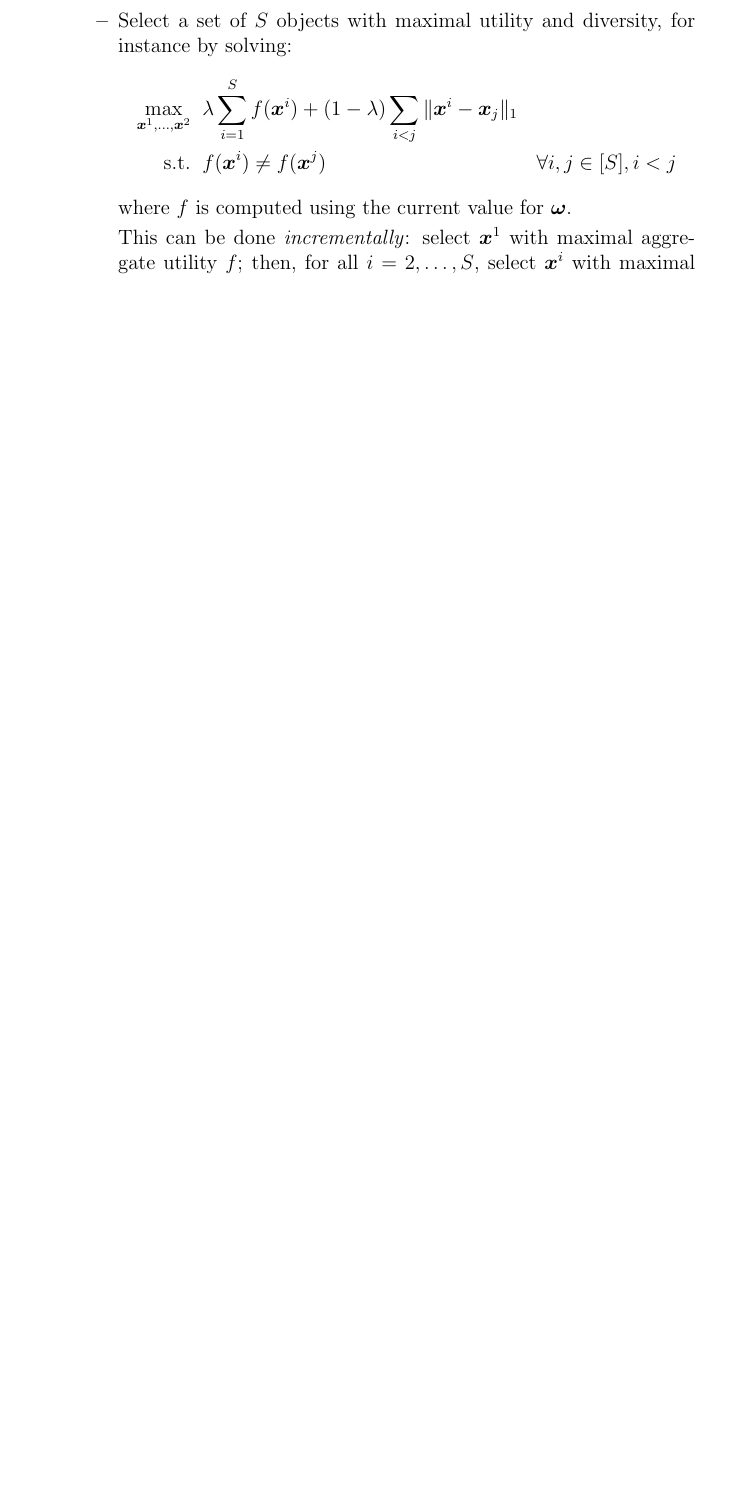
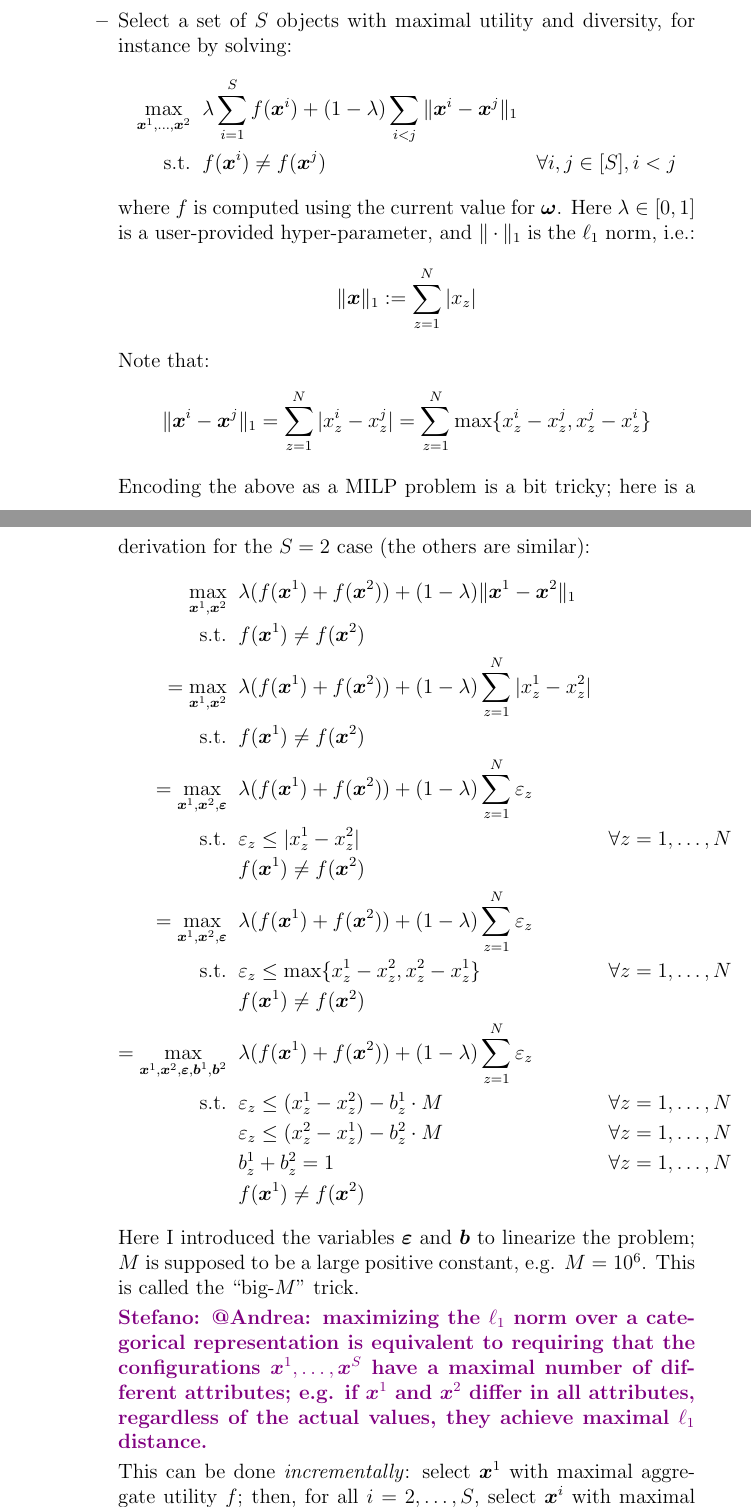
Before and after one commit to stefanoteso/musm-adt17, a LaTeX document (notes/social-choice.tex): part of page 3 of 3 before the commit and two parts of pages 3 and 4 of 5 after it, the two joined at a grey line, cut so that both start at the same text, the shorter picture padded with empty space. Compiled offline with pdfLaTeX.

Commit message:
notes: update.

```diff
--- a/notes/social-choice.tex
+++ b/notes/social-choice.tex
@@ -99,13 +99,64 @@
                 %
                 \begin{align*}
                     \max_{\vx^1, \ldots, \vx^2}
-                        & \;\; \lambda \sum_{i=1}^S f(\vx^i) + (1 - \lambda) \sum_{i < j} \|\vx^i - \vx_j\|_1 \\
+                        & \;\; \lambda \sum_{i=1}^S f(\vx^i) + (1 - \lambda) \sum_{i < j} \|\vx^i - \vx^j\|_1 \\
                     \text{s.t.}
                         & \;\; f(\vx^i) \ne f(\vx^j)
                             & \forall i,j \in [S], i < j
                 \end{align*}
                 %
                 where $f$ is computed using the current value for $\vomega$.
+                Here $\lambda \in [0, 1]$ is a user-provided hyper-parameter,
+                and $\|\cdot\|_1$ is the $\ell_1$ norm, i.e.:
+                %
+                $$ \|\vx\|_1 := \sum_{z=1}^N |x_z| $$
+                %
+                Note that:
+                %
+                $$ \|\vx^i - \vx^j\|_1 = \sum_{z=1}^N |x^i_z - x^j_z| = \sum_{z=1}^N \max \{x^i_z - x^j_z, x^j_z - x^i_z\} $$
+
+                Encoding the above as a MILP problem is a bit tricky; here
+                is a derivation for the $S=2$ case (the others are similar):
+                %
+                \begin{align*}
+                    \max_{\vx^1, \vx^2}
+                        & \;\; \lambda (f(\vx^1) + f(\vx^2)) + (1 - \lambda) \|\vx^1 - \vx^2\|_1 \\
+                    \text{s.t.}
+                        & \;\; f(\vx^1) \ne f(\vx^2) \\
+                    = \max_{\vx^1, \vx^2}
+                        & \;\; \lambda (f(\vx^1) + f(\vx^2)) + (1 - \lambda) \sum_{z=1}^N |x^1_z - x^2_z| \\
+                    \text{s.t.}
+                        & \;\; f(\vx^1) \ne f(\vx^2) \\
+                    = \max_{\vx^1, \vx^2, \vepsilon}
+                        & \;\; \lambda (f(\vx^1) + f(\vx^2)) + (1 - \lambda) \sum_{z=1}^N \varepsilon_z \\
+                    \text{s.t.}
+                        & \;\; \varepsilon_z \le |x^1_z - x^2_z|                            & \forall z = 1, \ldots, N \\
+                        & \;\; f(\vx^1) \ne f(\vx^2) \\
+                    = \max_{\vx^1, \vx^2, \vepsilon}
+                        & \;\; \lambda (f(\vx^1) + f(\vx^2)) + (1 - \lambda) \sum_{z=1}^N \varepsilon_z \\
+                    \text{s.t.}
+                        & \;\; \varepsilon_z \le \max \{ x^1_z - x^2_z, x^2_z - x^1_z \}    & \forall z = 1, \ldots, N \\
+                        & \;\; f(\vx^1) \ne f(\vx^2) \\
+                    = \max_{\vx^1, \vx^2, \vepsilon, \vb^1, \vb^2}
+                        & \;\; \lambda (f(\vx^1) + f(\vx^2)) + (1 - \lambda) \sum_{z=1}^N \varepsilon_z \\
+                    \text{s.t.}
+                        & \;\; \varepsilon_z \le (x^1_z - x^2_z) - b^1_z \cdot M            & \forall z = 1, \ldots, N \\
+                        & \;\; \varepsilon_z \le (x^2_z - x^1_z) - b^2_z \cdot M            & \forall z = 1, \ldots, N \\
+                        & \;\; b^1_z + b^2_z = 1                                            & \forall z = 1, \ldots, N \\
+                        & \;\; f(\vx^1) \ne f(\vx^2)
+                \end{align*}
+                %
+                Here I introduced the variables $\vepsilon$ and $\vb$ to
+                linearize the problem; $M$ is supposed to be a large positive
+                constant, e.g. $M = 10^6$. This is called the ``big-$M$''
+                trick.
+
+                \stefano{@Andrea: maximizing the $\ell_1$ norm over a
+                categorical representation is equivalent to requiring that the
+                configurations $\vx^1, \ldots, \vx^S$ have a maximal number of
+                different attributes; e.g. if $\vx^1$ and $\vx^2$ differ in
+                all attributes, regardless of the actual values, they achieve
+                maximal $\ell_1$ distance.}
 
                 This can be done \emph{incrementally}: select $\vx^1$ with
                 maximal aggregate utility $f$; then, for all $i = 2, \ldots,
```
Also changed, not shown: notes/social-choice.tex (2 more changed lines).
